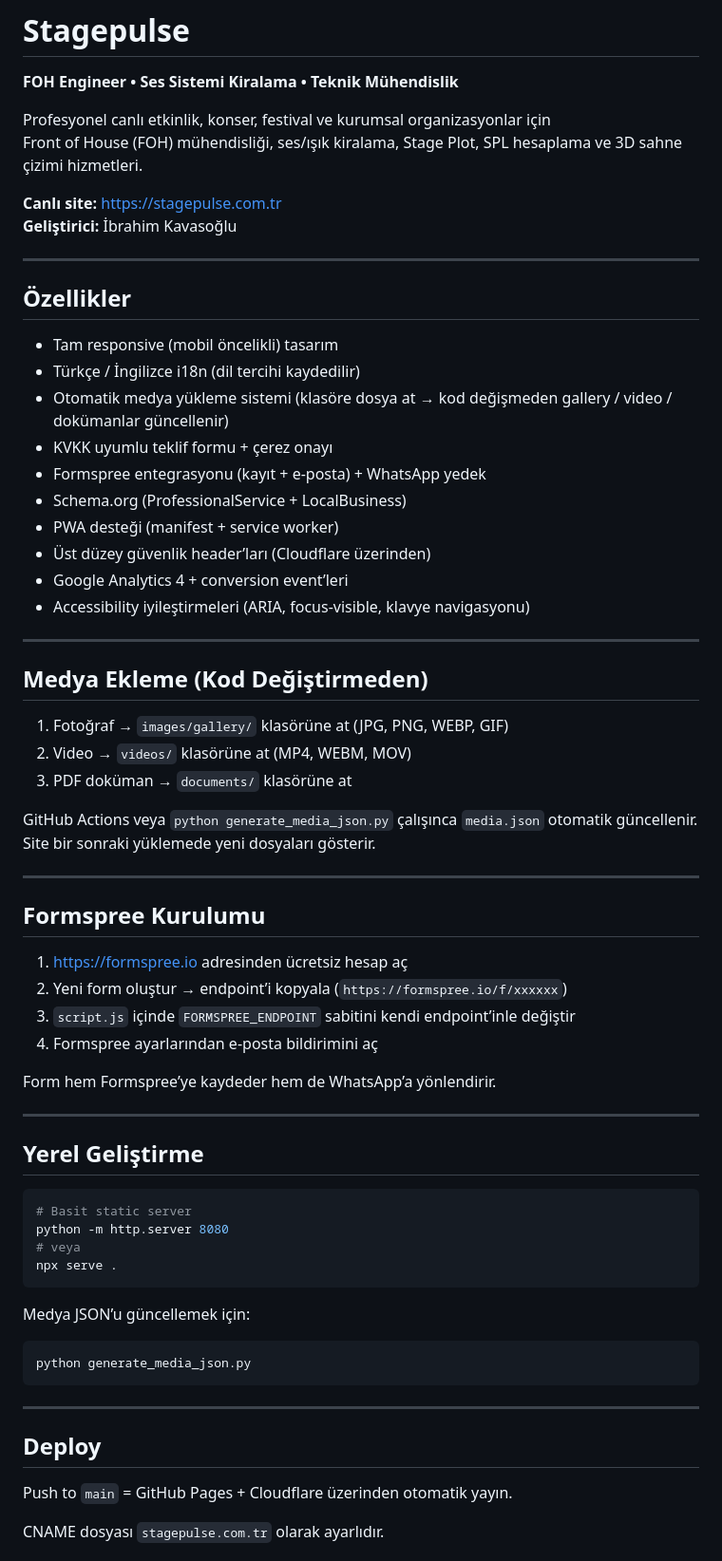
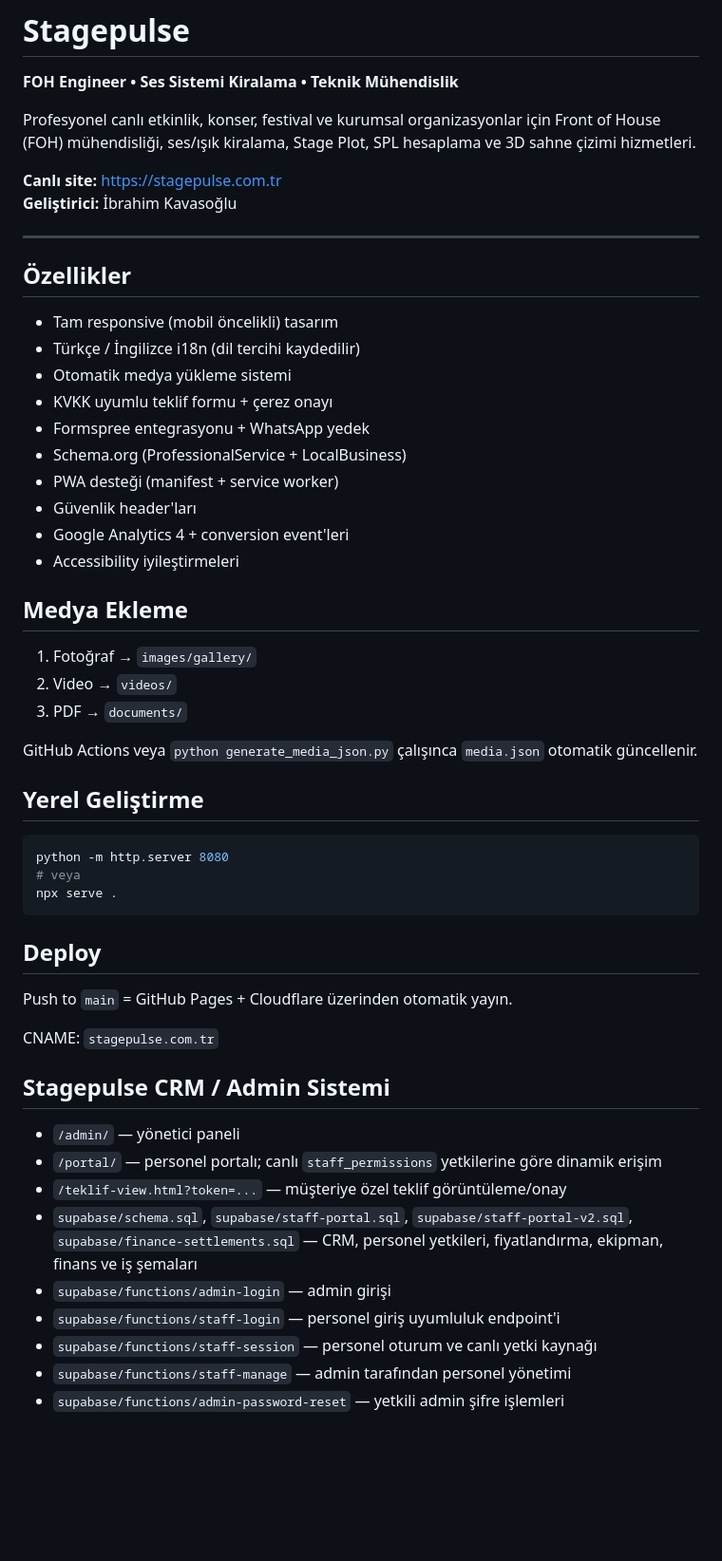
Before and after one commit to ibrahimFOH/Stagepulse.hatay, a Markdown page: README.md, the part around one of its changes. Shown at 95% size. GitHub-like rendering; blank space fills up the shorter version.

````diff
--- a/README.md
+++ b/README.md
@@ -2,8 +2,7 @@
 
 **FOH Engineer • Ses Sistemi Kiralama • Teknik Mühendislik**
 
-Profesyonel canlı etkinlik, konser, festival ve kurumsal organizasyonlar için
-Front of House (FOH) mühendisliği, ses/ışık kiralama, Stage Plot, SPL hesaplama ve 3D sahne çizimi hizmetleri.
+Profesyonel canlı etkinlik, konser, festival ve kurumsal organizasyonlar için Front of House (FOH) mühendisliği, ses/ışık kiralama, Stage Plot, SPL hesaplama ve 3D sahne çizimi hizmetleri.
 
 **Canlı site:** https://stagepulse.com.tr
 **Geliştirici:** İbrahim Kavasoğlu
@@ -14,58 +13,46 @@ Front of House (FOH) mühendisliği, ses/ışık kiralama, Stage Plot, SPL hesap
 
 - Tam responsive (mobil öncelikli) tasarım
 - Türkçe / İngilizce i18n (dil tercihi kaydedilir)
-- Otomatik medya yükleme sistemi (klasöre dosya at → kod değişmeden gallery / video / dokümanlar güncellenir)
+- Otomatik medya yükleme sistemi
 - KVKK uyumlu teklif formu + çerez onayı
-- Formspree entegrasyonu (kayıt + e-posta) + WhatsApp yedek
+- Formspree entegrasyonu + WhatsApp yedek
 - Schema.org (ProfessionalService + LocalBusiness)
 - PWA desteği (manifest + service worker)
-- Üst düzey güvenlik header’ları (Cloudflare üzerinden)
-- Google Analytics 4 + conversion event’leri
-- Accessibility iyileştirmeleri (ARIA, focus-visible, klavye navigasyonu)
+- Güvenlik header'ları
+- Google Analytics 4 + conversion event'leri
+- Accessibility iyileştirmeleri
 
----
+## Medya Ekleme
 
-## Medya Ekleme (Kod Değiştirmeden)
-
-1. Fotoğraf → `images/gallery/` klasörüne at (JPG, PNG, WEBP, GIF)
-2. Video → `videos/` klasörüne at (MP4, WEBM, MOV)
-3. PDF doküman → `documents/` klasörüne at
+1. Fotoğraf → `images/gallery/`
+2. Video → `videos/`
+3. PDF → `documents/`
 
 GitHub Actions veya `python generate_media_json.py` çalışınca `media.json` otomatik güncellenir.
-Site bir sonraki yüklemede yeni dosyaları gösterir.
-
----
-
-## Formspree Kurulumu
-
-1. https://formspree.io adresinden ücretsiz hesap aç
-2. Yeni form oluştur → endpoint’i kopyala (`https://formspree.io/f/xxxxxx`)
-3. `script.js` içinde `FORMSPREE_ENDPOINT` sabitini kendi endpoint’inle değiştir
-4. Formspree ayarlarından e-posta bildirimini aç
-
-Form hem Formspree’ye kaydeder hem de WhatsApp’a yönlendirir.
-
----
 
 ## Yerel Geliştirme
 
 ```bash
-# Basit static server
 python -m http.server 8080
 # veya
 npx serve .
 ```
 
-Medya JSON’u güncellemek için:
-
-```bash
-python generate_media_json.py
-```
-
----
-
 ## Deploy
 
 Push to `main` = GitHub Pages + Cloudflare üzerinden otomatik yayın.
 
-CNAME dosyası `stagepulse.com.tr` olarak ayarlıdır.
+CNAME: `stagepulse.com.tr`
+
+## Stagepulse CRM / Admin Sistemi
+
+- `/admin/` — yönetici paneli
+- `/portal/` — personel portalı; canlı `staff_permissions` yetkilerine göre dinamik erişim
+- `/teklif-view.html?token=...` — müşteriye özel teklif görüntüleme/onay
+- `supabase/schema.sql`, `supabase/staff-portal.sql`, `supabase/staff-portal-v2.sql`, `supabase/finance-settlements.sql` — CRM, personel yetkileri, fiyatlandırma, ekipman, finans ve iş şemaları
+- `supabase/functions/admin-login` — admin girişi
+- `supabase/functions/staff-login` — personel giriş uyumluluk endpoint'i
+- `supabase/functions/staff-session` — personel oturum ve canlı yetki kaynağı
+- `supabase/functions/staff-manage` — admin tarafından personel yönetimi
+- `supabase/functions/admin-password-reset` — yetkili admin şifre işlemleri
+
````
Also changed, not shown: other parts of README.md (+30 -63 lines).
